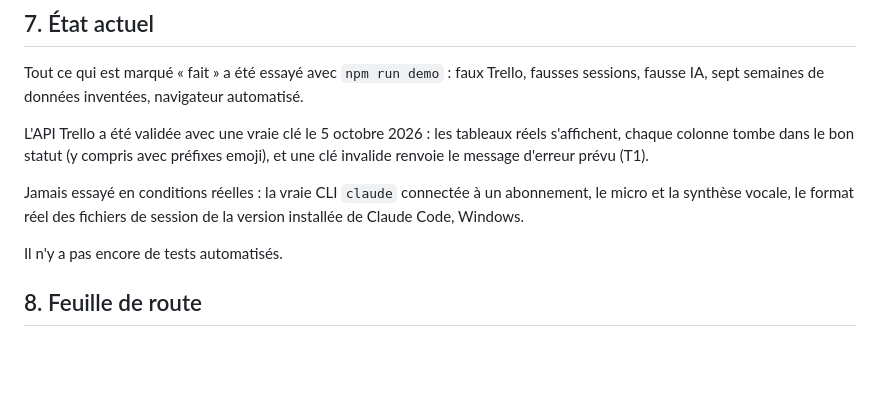
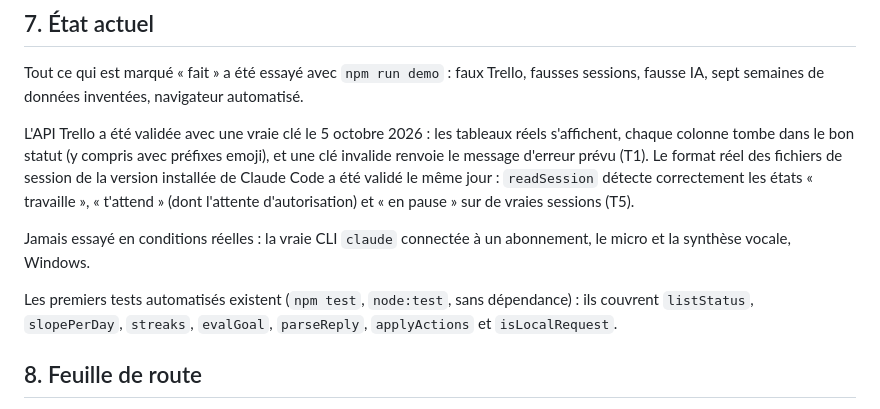
Before and after one commit to njoris/ultron, a Markdown page: docs/CAHIER_DES_CHARGES.md, the part around the change. Drawn GitHub-style; blank space fills up the shorter version.

Commit message:
Cahier : §7 à jour après S1-1/S1-3/S1-5 (Trello et sessions validés, tests en place)
Co-Authored-By: Claude Opus 4.8 (1M context) <noreply@anthropic.com>
Claude-Session: https://claude.ai/code/session_019VJaGB1jqRB9wQxrTibdfe

```diff
--- a/docs/CAHIER_DES_CHARGES.md
+++ b/docs/CAHIER_DES_CHARGES.md
@@ -157,11 +157,11 @@ Lu dans `~/.claude/projects/*/*.jsonl` (début et fin du fichier seulement). C'e
 
 Tout ce qui est marqué « fait » a été essayé avec `npm run demo` : faux Trello, fausses sessions, fausse IA, sept semaines de données inventées, navigateur automatisé.
 
-L'API Trello a été validée avec une vraie clé le 5 octobre 2026 : les tableaux réels s'affichent, chaque colonne tombe dans le bon statut (y compris avec préfixes emoji), et une clé invalide renvoie le message d'erreur prévu (T1).
+L'API Trello a été validée avec une vraie clé le 5 octobre 2026 : les tableaux réels s'affichent, chaque colonne tombe dans le bon statut (y compris avec préfixes emoji), et une clé invalide renvoie le message d'erreur prévu (T1). Le format réel des fichiers de session de la version installée de Claude Code a été validé le même jour : `readSession` détecte correctement les états « travaille », « t'attend » (dont l'attente d'autorisation) et « en pause » sur de vraies sessions (T5).
 
-Jamais essayé en conditions réelles : la vraie CLI `claude` connectée à un abonnement, le micro et la synthèse vocale, le format réel des fichiers de session de la version installée de Claude Code, Windows.
+Jamais essayé en conditions réelles : la vraie CLI `claude` connectée à un abonnement, le micro et la synthèse vocale, Windows.
 
-Il n'y a pas encore de tests automatisés.
+Les premiers tests automatisés existent (`npm test`, `node:test`, sans dépendance) : ils couvrent `listStatus`, `slopePerDay`, `streaks`, `evalGoal`, `parseReply`, `applyActions` et `isLocalRequest`.
 
 ## 8. Feuille de route
 
```
